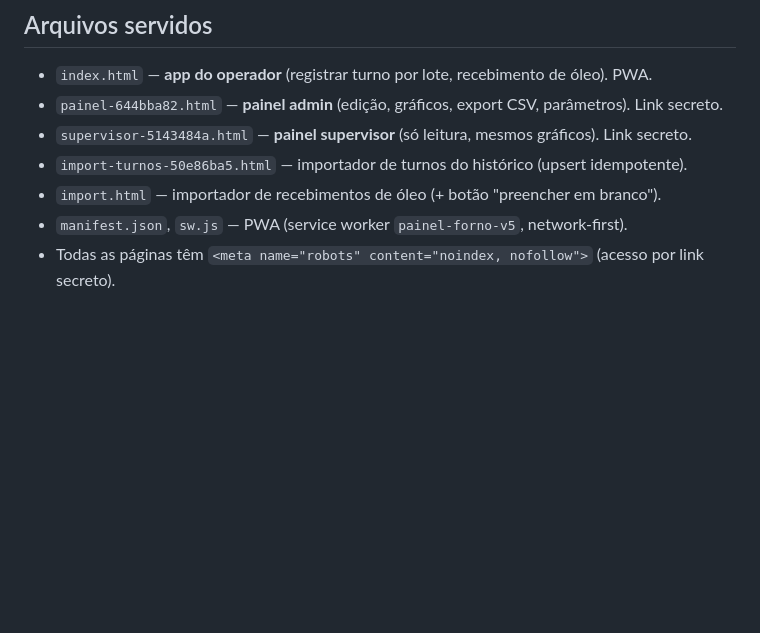
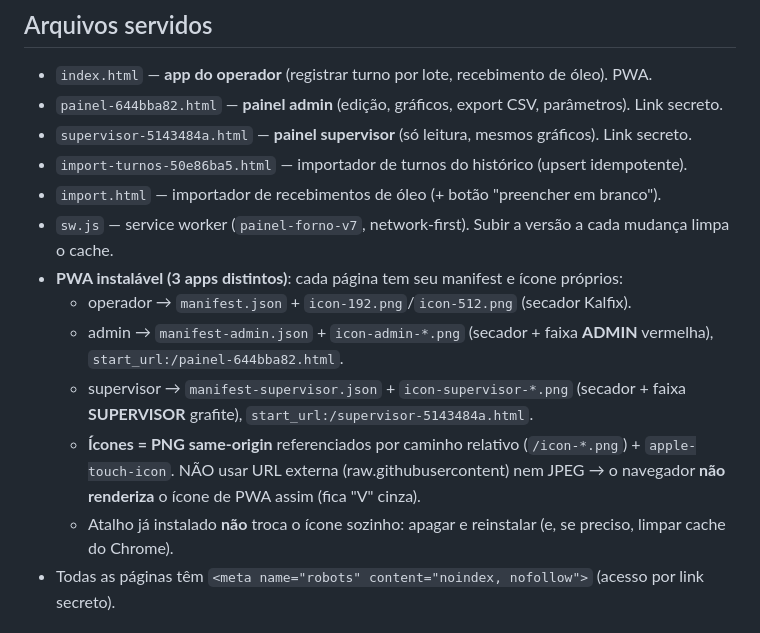
Before and after one commit to jorgeguill/AREIA-OLEO, a Markdown page: CLAUDE.md, the part around one of its changes. Rendered like a GitHub page; blank space fills up the shorter version.

```diff
--- a/CLAUDE.md
+++ b/CLAUDE.md
@@ -10,7 +10,14 @@ Branch de trabalho: `claude/siga-control-reconfig-b2ryff`.
 - `supervisor-5143484a.html` — **painel supervisor** (só leitura, mesmos gráficos). Link secreto.
 - `import-turnos-50e86ba5.html` — importador de turnos do histórico (upsert idempotente).
 - `import.html` — importador de recebimentos de óleo (+ botão "preencher em branco").
-- `manifest.json`, `sw.js` — PWA (service worker `painel-forno-v5`, network-first).
+- `sw.js` — service worker (`painel-forno-v7`, network-first). Subir a versão a cada mudança limpa o cache.
+- **PWA instalável (3 apps distintos)**: cada página tem seu manifest e ícone próprios:
+  - operador → `manifest.json` + `icon-192.png`/`icon-512.png` (secador Kalfix).
+  - admin → `manifest-admin.json` + `icon-admin-*.png` (secador + faixa **ADMIN** vermelha), `start_url:/painel-644bba82.html`.
+  - supervisor → `manifest-supervisor.json` + `icon-supervisor-*.png` (secador + faixa **SUPERVISOR** grafite), `start_url:/supervisor-5143484a.html`.
+  - **Ícones = PNG same-origin** referenciados por caminho relativo (`/icon-*.png`) + `apple-touch-icon`. NÃO usar
+    URL externa (raw.githubusercontent) nem JPEG → o navegador **não renderiza** o ícone de PWA assim (fica "V" cinza).
+  - Atalho já instalado **não** troca o ícone sozinho: apagar e reinstalar (e, se preciso, limpar cache do Chrome).
 - Todas as páginas têm `<meta name="robots" content="noindex, nofollow">` (acesso por link secreto).
 
 ## Firebase (config pública de cliente — ok versionar; segurança fica nas regras)
```
Also changed, not shown: other parts of CLAUDE.md (+32 -17 lines), 1 other file.
